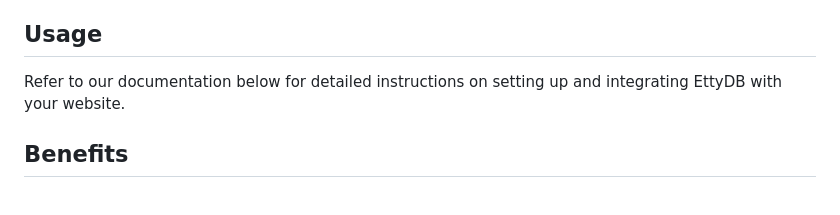
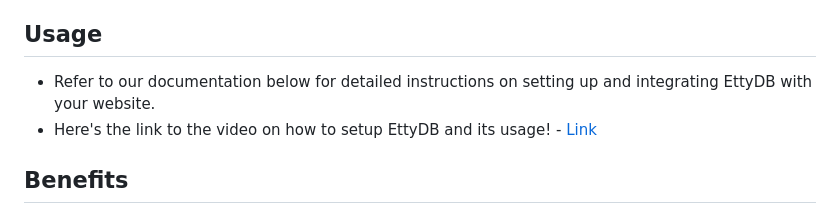
Before and after one commit to avyuktsoni0731/EttyDB, a Markdown page: README.md, the part around the change. Drawn GitHub-style.

```diff
--- a/README.md
+++ b/README.md
@@ -12,7 +12,8 @@ EttyDB is a Remote Database Management and Integration Service that allows you t
 
 ## Usage
 
-Refer to our documentation below for detailed instructions on setting up and integrating EttyDB with your website.
+- Refer to our documentation below for detailed instructions on setting up and integrating EttyDB with your website.
+- Here's the link to the video on how to setup EttyDB and its usage! - [Link](https://youtu.be/C5m9GFdL8T0)
 
 ## Benefits
 
```
